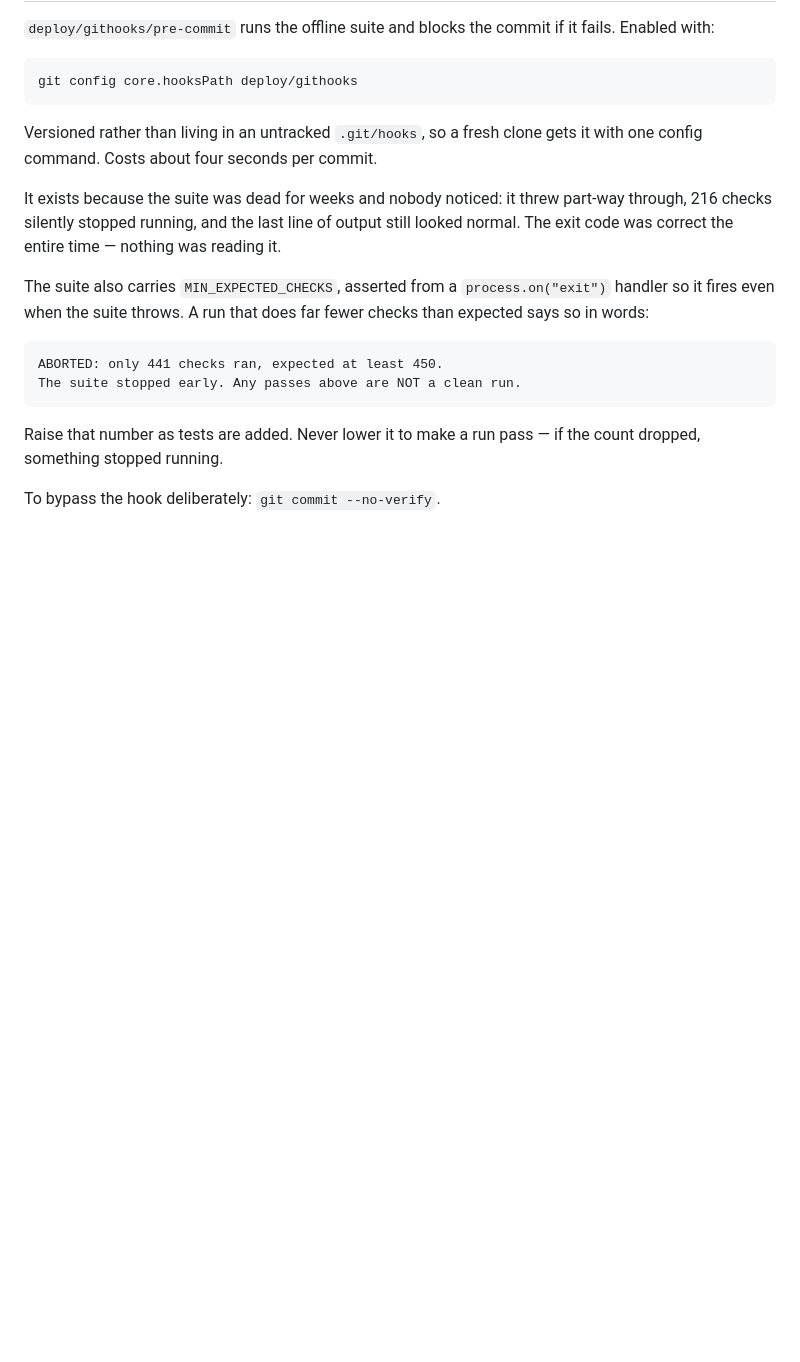
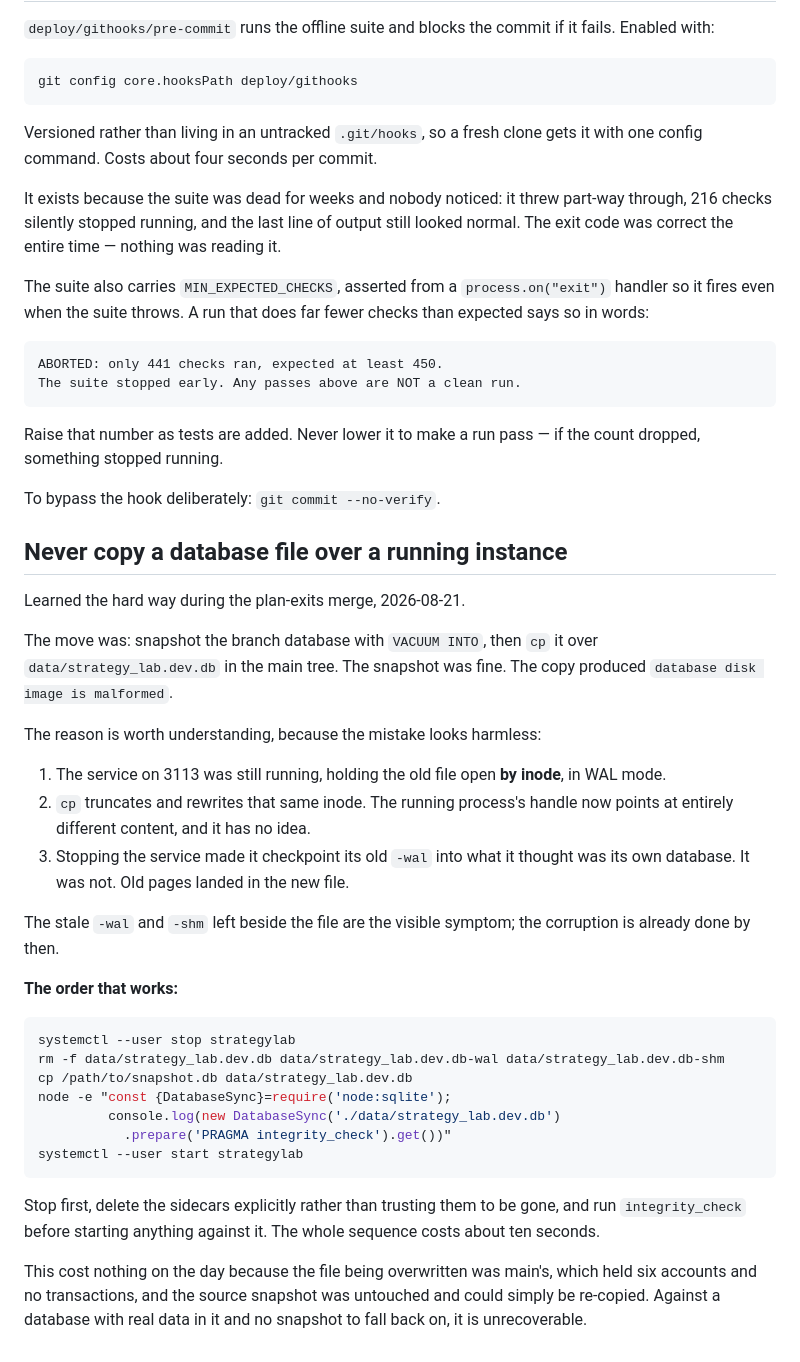
Before and after one commit to JoeOster/StrategyLabV2, a Markdown page: docs/OPERATIONS.md, the part around the change. GitHub-like rendering; blank space fills up the shorter version.

Commit message:
Document the copy-over-a-running-database failure
Hit during the merge. cp over a file a live SQLite process holds open rewrites
the inode underneath it; the process then checkpoints its stale WAL into what
it believes is still its own database, and the result is a malformed image.

Harmless this time -- the file overwritten was main, which had no transactions,
and the source snapshot was intact and re-copyable. Against real data with no
snapshot it is unrecoverable, so the working order is written down.

````diff
--- a/docs/OPERATIONS.md
+++ b/docs/OPERATIONS.md
@@ -161,3 +161,44 @@ Raise that number as tests are added. Never lower it to make a run pass — if t
 count dropped, something stopped running.
 
 To bypass the hook deliberately: `git commit --no-verify`.
+
+## Never copy a database file over a running instance
+
+Learned the hard way during the plan-exits merge, 2026-08-21.
+
+The move was: snapshot the branch database with `VACUUM INTO`, then `cp` it
+over `data/strategy_lab.dev.db` in the main tree. The snapshot was fine. The
+copy produced `database disk image is malformed`.
+
+The reason is worth understanding, because the mistake looks harmless:
+
+1. The service on 3113 was still running, holding the old file open **by
+   inode**, in WAL mode.
+2. `cp` truncates and rewrites that same inode. The running process's handle
+   now points at entirely different content, and it has no idea.
+3. Stopping the service made it checkpoint its old `-wal` into what it thought
+   was its own database. It was not. Old pages landed in the new file.
+
+The stale `-wal` and `-shm` left beside the file are the visible symptom;
+the corruption is already done by then.
+
+**The order that works:**
+
+```bash
+systemctl --user stop strategylab
+rm -f data/strategy_lab.dev.db data/strategy_lab.dev.db-wal data/strategy_lab.dev.db-shm
+cp /path/to/snapshot.db data/strategy_lab.dev.db
+node -e "const {DatabaseSync}=require('node:sqlite');
+         console.log(new DatabaseSync('./data/strategy_lab.dev.db')
+           .prepare('PRAGMA integrity_check').get())"
+systemctl --user start strategylab
+```
+
+Stop first, delete the sidecars explicitly rather than trusting them to be
+gone, and run `integrity_check` before starting anything against it. The whole
+sequence costs about ten seconds.
+
+This cost nothing on the day because the file being overwritten was main's,
+which held six accounts and no transactions, and the source snapshot was
+untouched and could simply be re-copied. Against a database with real data in
+it and no snapshot to fall back on, it is unrecoverable.
````
